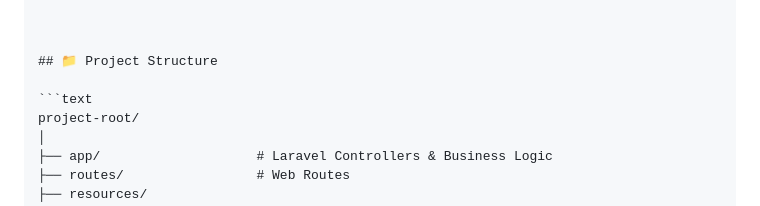
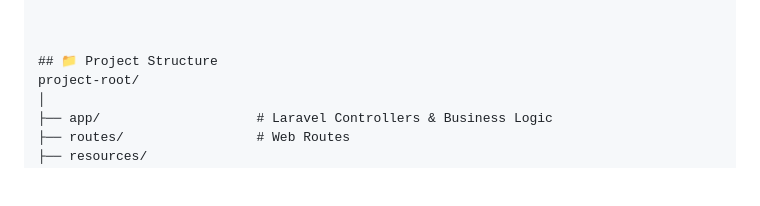
Before and after one commit to yevoharahap/prediksi-air-bersih, a Markdown page: README.md, the part around the change. Rendered like a GitHub page; blank space fills up the shorter version.

````diff
--- a/README.md
+++ b/README.md
@@ -151,8 +151,6 @@ python app.py
 
 
 ## 📁 Project Structure
-
-```text
 project-root/
 │
 ├── app/                    # Laravel Controllers & Business Logic
````
